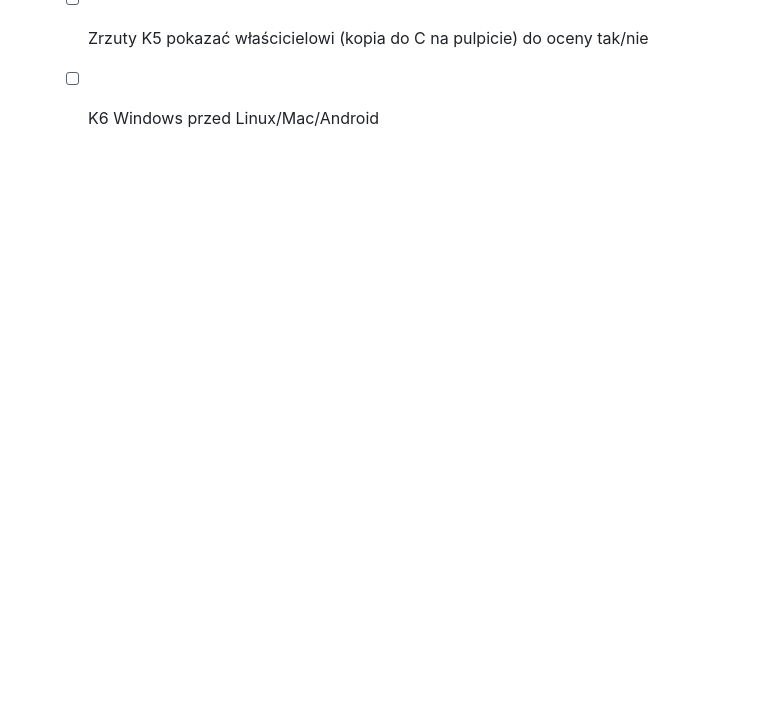
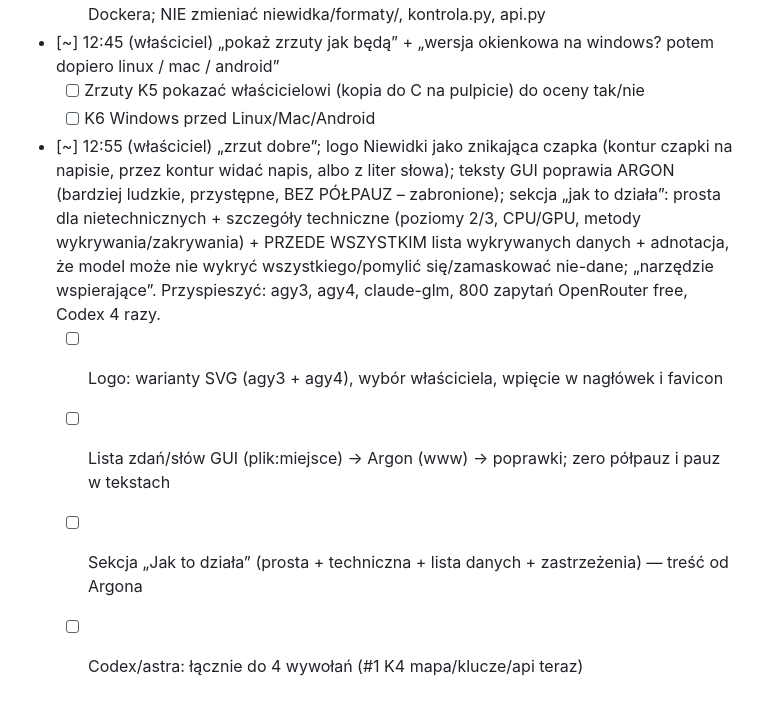
Before and after one commit to AuCourDe/niewidka, a Markdown page: todo.md, the part around the change. Rendered like a GitHub page; blank space fills up the shorter version.

Commit message:
Backlog: logo, teksty GUI przez Argona, sekcja jak to działa
Co-Authored-By: Claude Opus 5.5 <noreply@anthropic.com>
Claude-Session: https://claude.ai/code/session_01VWLM89HnegJKoYqYDNnAC6

```diff
--- a/todo.md
+++ b/todo.md
@@ -102,3 +102,8 @@
 - [~] 12:45 (właściciel) „pokaż zrzuty jak będą” + „wersja okienkowa na windows? potem dopiero linux / mac / android”
   - [ ] Zrzuty K5 pokazać właścicielowi (kopia do C na pulpicie) do oceny tak/nie
   - [ ] K6 Windows przed Linux/Mac/Android
+- [~] 12:55 (właściciel) „zrzut dobre”; logo Niewidki jako znikająca czapka (kontur czapki na napisie, przez kontur widać napis, albo z liter słowa); teksty GUI poprawia ARGON (bardziej ludzkie, przystępne, BEZ PÓŁPAUZ – zabronione); sekcja „jak to działa”: prosta dla nietechnicznych + szczegóły techniczne (poziomy 2/3, CPU/GPU, metody wykrywania/zakrywania) + PRZEDE WSZYSTKIM lista wykrywanych danych + adnotacja, że model może nie wykryć wszystkiego/pomylić się/zamaskować nie-dane; „narzędzie wspierające”. Przyspieszyć: agy3, agy4, claude-glm, 800 zapytań OpenRouter free, Codex 4 razy.
+  - [ ] Logo: warianty SVG (agy3 + agy4), wybór właściciela, wpięcie w nagłówek i favicon
+  - [ ] Lista zdań/słów GUI (plik:miejsce) -> Argon (www) -> poprawki; zero półpauz i pauz w tekstach
+  - [ ] Sekcja „Jak to działa” (prosta + techniczna + lista danych + zastrzeżenia) — treść od Argona
+  - [ ] Codex/astra: łącznie do 4 wywołań (#1 K4 mapa/klucze/api teraz)
```
